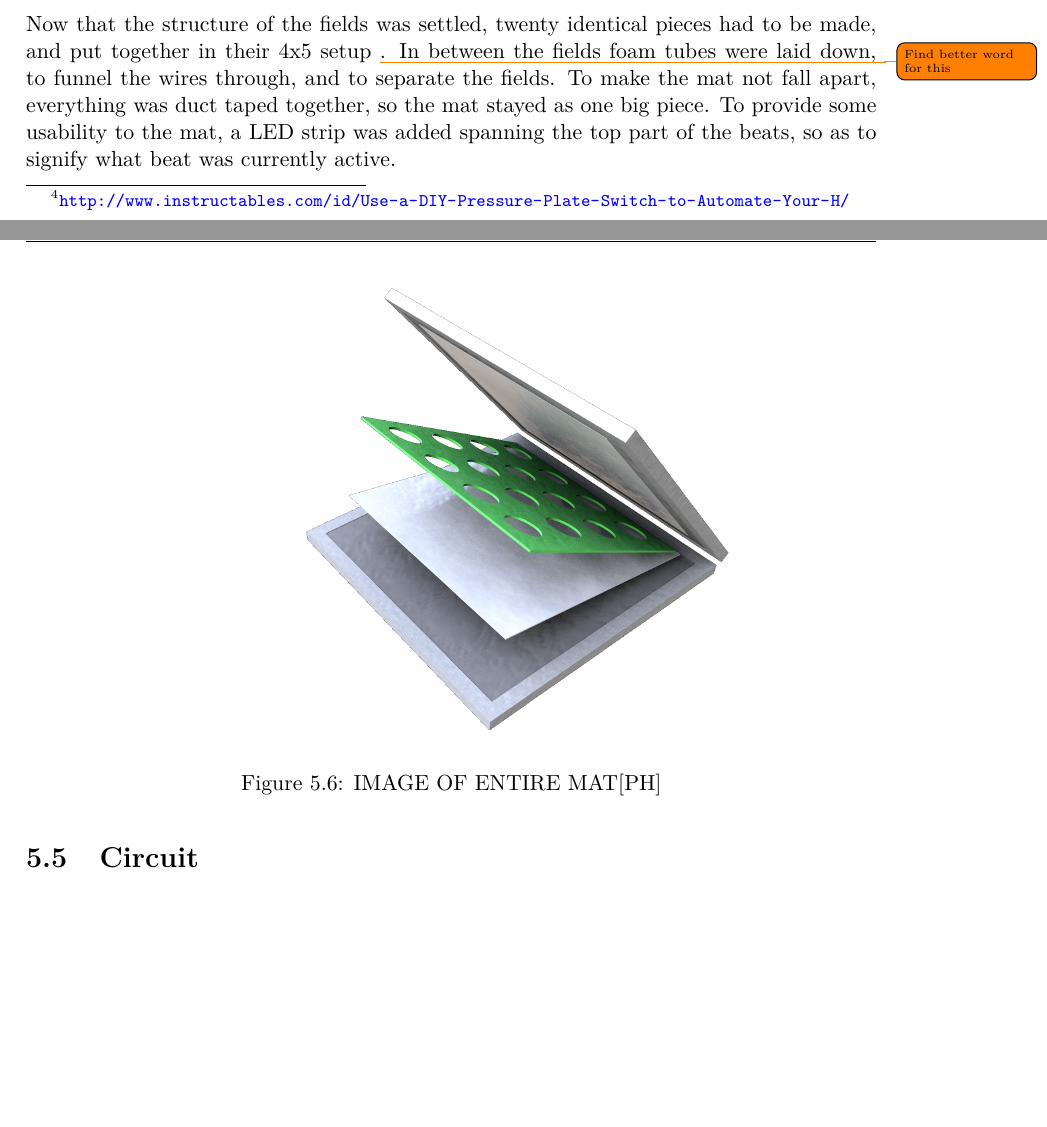
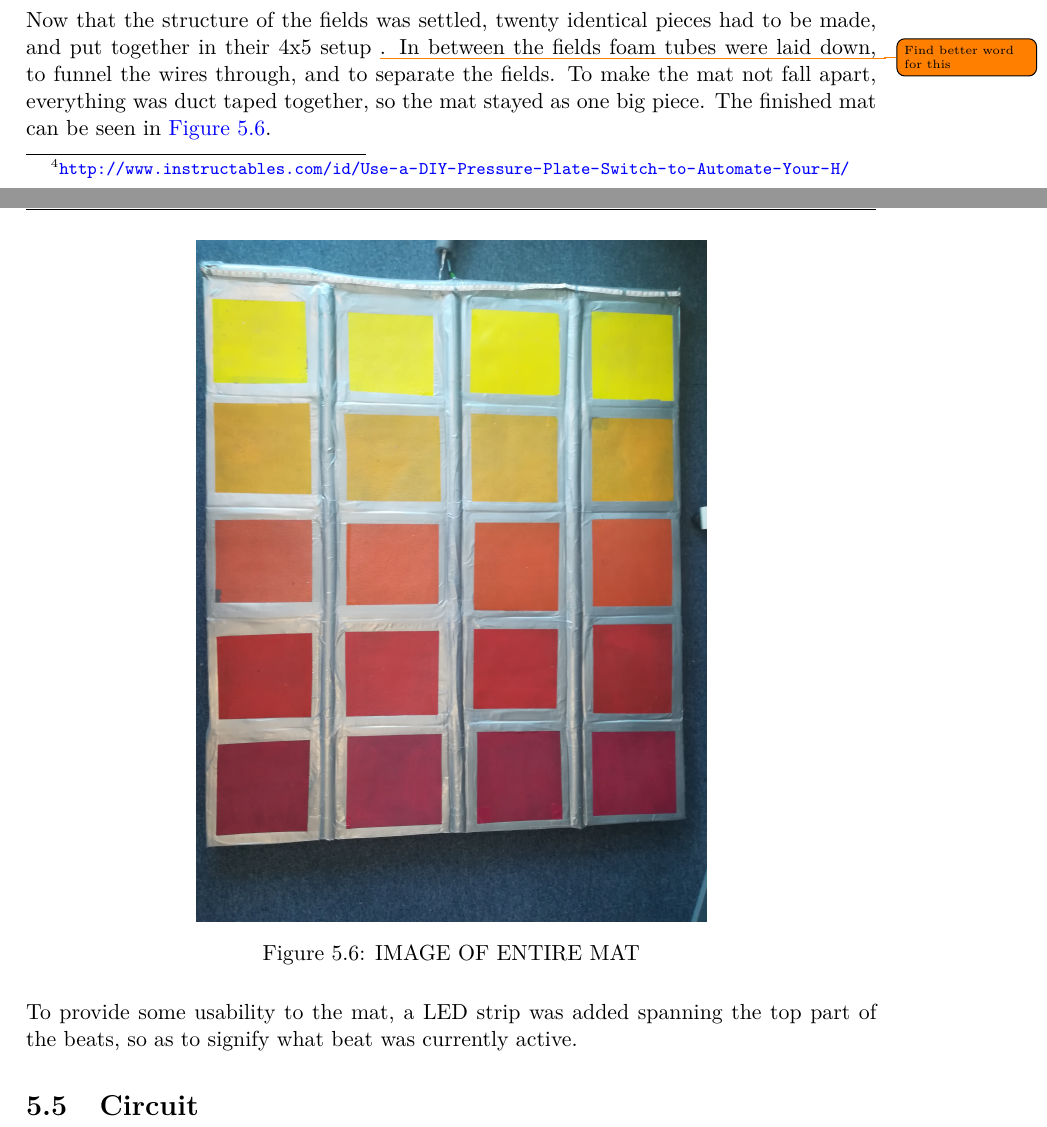
Before and after one commit to totalfreak/medialogyp4, a LaTeX thesis (Main.tex, which reads include/Implemention.tex): two parts of pages 40 and 41 of 56, joined at a grey line, cut so that both start at the same text, the shorter picture padded with empty space. Compiled offline with pdfLaTeX.

Commit message:
Fixed mat image

```diff
--- a/include/Implemention.tex
+++ b/include/Implemention.tex
@@ -127,13 +127,13 @@ In order to conceal wires and micro controllers and to construct an easy way of
 		\caption{The final structure of the mat's fields, with foil on the inside of the top and bottom, and a thin foam layer in the middle, to reinflate the field after it's been activated.}
 		\label{fig:finalField}
 	\end{figure}
-	Now that the structure of the fields was settled, twenty identical pieces had to be made, and put together in their 4x5 setup \todo{Find better word for this}. In between the fields foam tubes were laid down, to funnel the wires through, and to separate the fields. To make the mat not fall apart, everything was duct taped together, so the mat stayed as one big piece. To provide some usability to the mat, a LED strip was added spanning the top part of the beats, so as to signify what beat was currently active.
-
+	Now that the structure of the fields was settled, twenty identical pieces had to be made, and put together in their 4x5 setup \todo{Find better word for this}. In between the fields foam tubes were laid down, to funnel the wires through, and to separate the fields. To make the mat not fall apart, everything was duct taped together, so the mat stayed as one big piece. The finished mat can be seen in \autoref{fig:finalMat}.
 	\begin{figure}[H]
 		\centering
-		\includegraphics[width=0.9\linewidth]{figure/Implementation/Medialogyp4mat}
-		\caption{IMAGE OF ENTIRE MAT[PH]}
+		\includegraphics[width=0.6\linewidth]{figure/Implementation/fullMat}
+		\caption{IMAGE OF ENTIRE MAT}
 		\label{fig:finalMat}
 	\end{figure}
+ 	To provide some usability to the mat, a LED strip was added spanning the top part of the beats, so as to signify what beat was currently active.
 
 \section{Circuit}
```
Also changed, not shown: figure/Implementation/Medialogyp4mat.png, figure/Implementation/fullMat.jpg (added).
